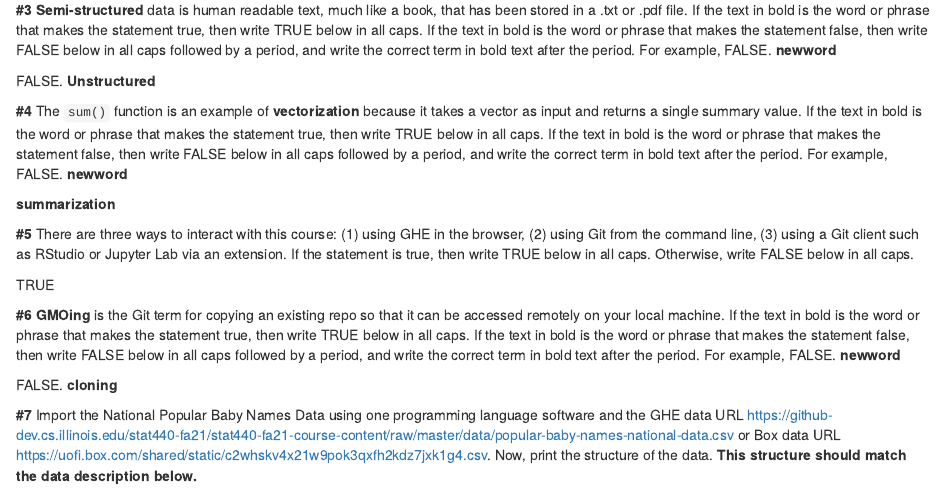
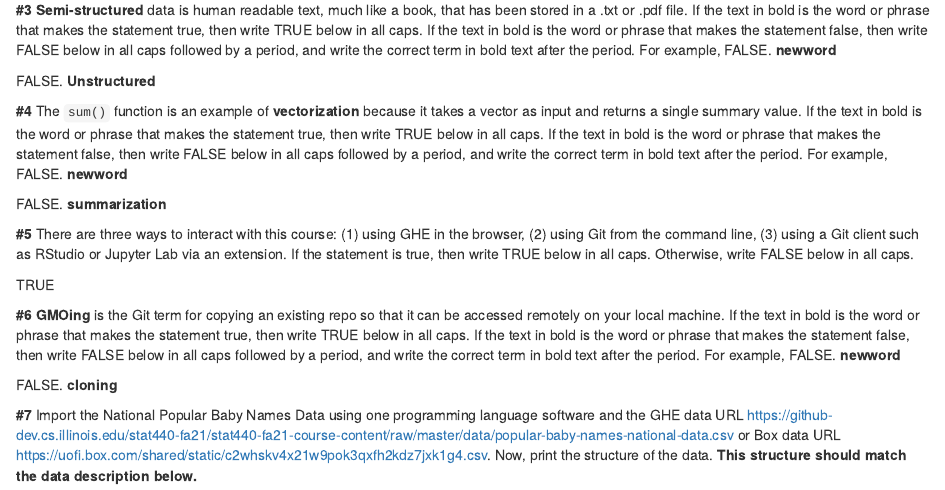
Before and after one commit to david-xhf/STAT440, an R Markdown document (midterm-exam-haofeix2.Rmd): the page in a window 1100 px wide, from 1140 px down. The pictures show the output file midterm-exam-haofeix2.html that the author committed with the source, opened offline.

Commit message:
midterm revision

```diff
--- a/midterm-exam-haofeix2.Rmd
+++ b/midterm-exam-haofeix2.Rmd
@@ -56,7 +56,7 @@ FALSE. **Unstructured**
 
 **#4** The `sum()` function is an example of **vectorization** because it takes a vector as input and returns a single summary value. If the text in bold is the word or phrase that makes the statement true, then write TRUE below in all caps. If the text in bold is the word or phrase that makes the statement false, then write FALSE below in all caps followed by a period, and write the correct term in bold text after the period. For example, FALSE. **newword**
 
-**summarization**
+FALSE. **summarization**
 
 **#5** There are three ways to interact with this course: (1) using GHE in the browser, (2) using Git from the command line, (3) using a Git client such as RStudio or Jupyter Lab via an extension. If the statement is true, then write TRUE below in all caps. Otherwise, write FALSE below in all caps.
 
```
Also changed, not shown: midterm-exam-haofeix2.html.
